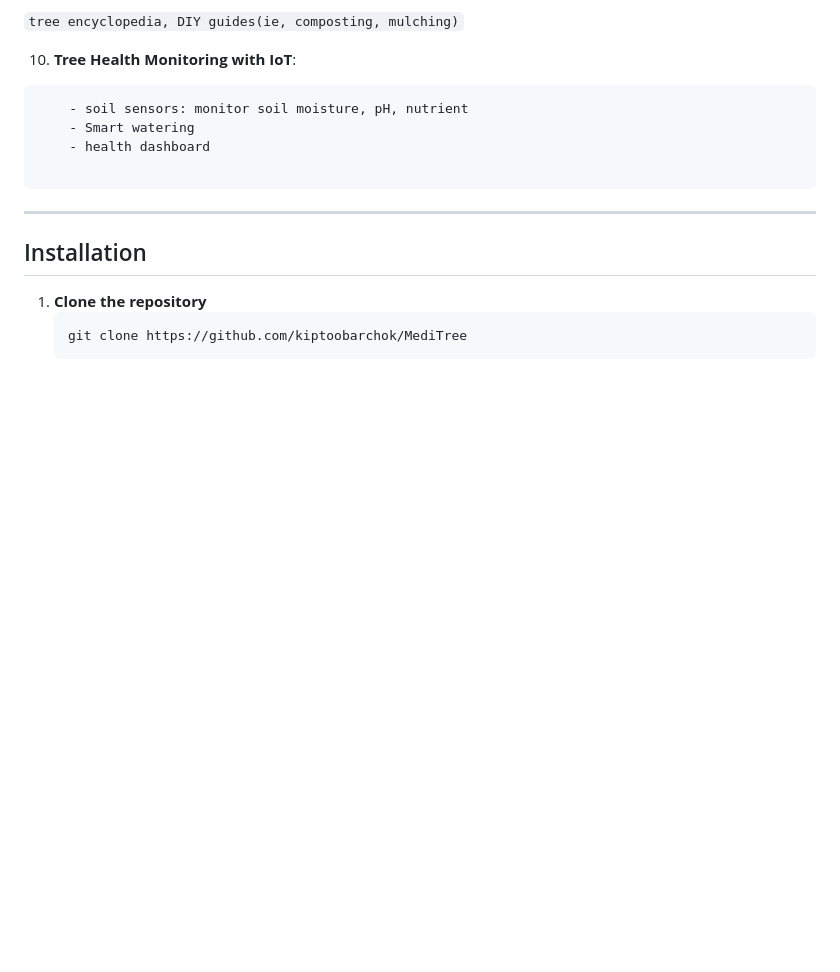
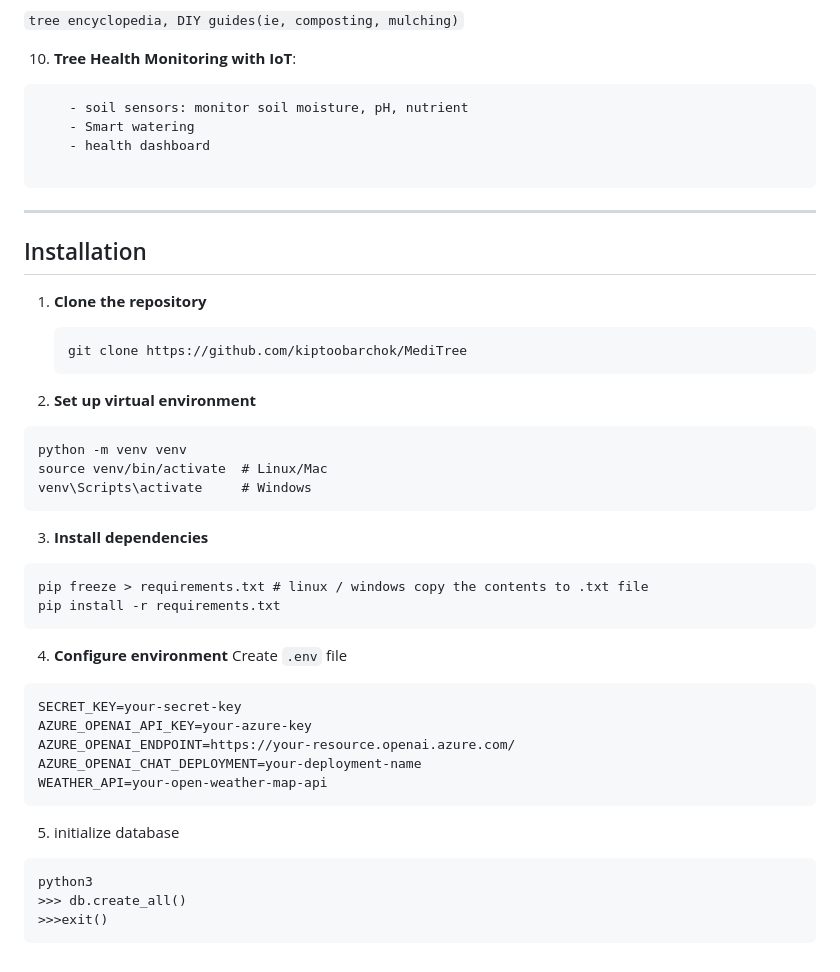
Before and after one commit to kiptoobarchok/MediTree, a Markdown page: README.md, the part around the change. GitHub-like rendering; blank space fills up the shorter version.

````diff
--- a/README.md
+++ b/README.md
@@ -130,6 +130,36 @@ Build partnerships to enhance user experience.
 ## Installation
 
 1. **Clone the repository**
-   ```bash
+   ```
    git clone https://github.com/kiptoobarchok/MediTree
    ```
+
+2. **Set up virtual environment**
+```
+python -m venv venv
+source venv/bin/activate  # Linux/Mac
+venv\Scripts\activate     # Windows
+```
+
+3. **Install dependencies**
+```
+pip freeze > requirements.txt # linux / windows copy the contents to .txt file
+pip install -r requirements.txt
+```
+
+4. **Configure environment**
+Create `.env` file
+```
+SECRET_KEY=your-secret-key
+AZURE_OPENAI_API_KEY=your-azure-key
+AZURE_OPENAI_ENDPOINT=https://your-resource.openai.azure.com/
+AZURE_OPENAI_CHAT_DEPLOYMENT=your-deployment-name
+WEATHER_API=your-open-weather-map-api
+```
+
+5. initialize database
+```
+python3
+>>> db.create_all()
+>>>exit()
+```
````
